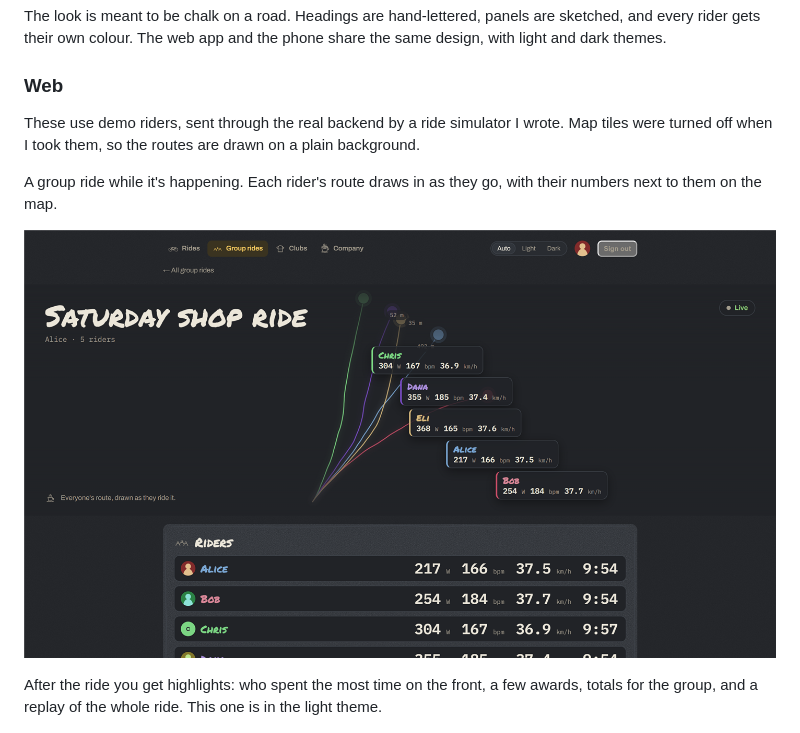
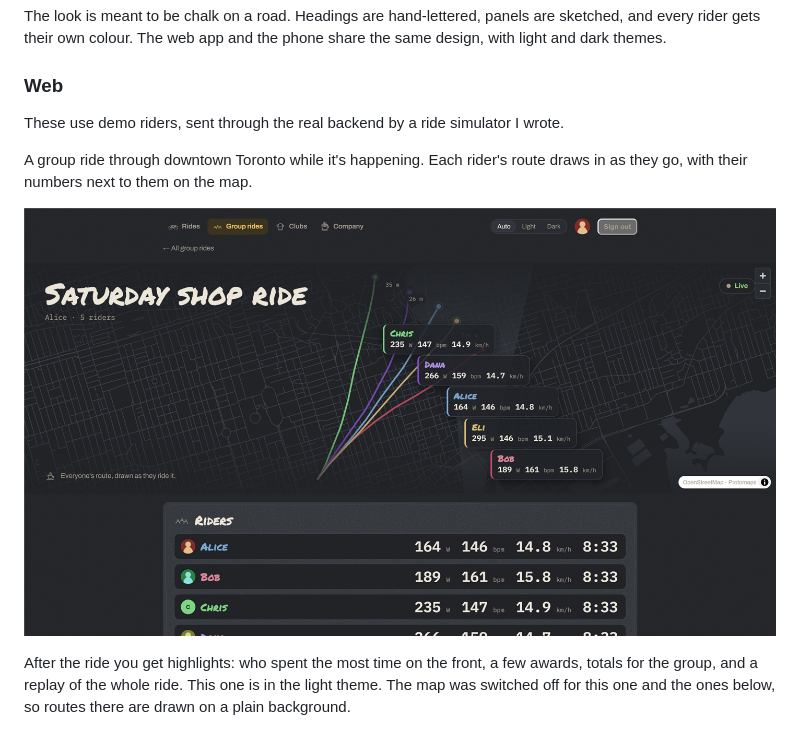
Before and after one commit to Anirudh887/cafe-ride-showcase, a Markdown page: README.md, the part around the change. GitHub-like rendering; pictures changed too: screenshots/web-02-live-group-ride.png.

Commit message:
Show the live group ride on a map of Toronto
Co-Authored-By: Claude Opus 5.5 <noreply@anthropic.com>

```diff
--- a/README.md
+++ b/README.md
@@ -26,16 +26,16 @@ themes.
 
 ### Web
 
-These use demo riders, sent through the real backend by a ride simulator I wrote. Map tiles were
-turned off when I took them, so the routes are drawn on a plain background.
+These use demo riders, sent through the real backend by a ride simulator I wrote.
 
-A group ride while it's happening. Each rider's route draws in as they go, with their numbers next
-to them on the map.
+A group ride through downtown Toronto while it's happening. Each rider's route draws in as they go,
+with their numbers next to them on the map.
 
 ![A live group ride with five riders](screenshots/web-02-live-group-ride.png)
 
 After the ride you get highlights: who spent the most time on the front, a few awards, totals for
-the group, and a replay of the whole ride. This one is in the light theme.
+the group, and a replay of the whole ride. This one is in the light theme. The map was switched off
+for this one and the ones below, so routes there are drawn on a plain background.
 
 ![Group ride highlights in the light theme](screenshots/web-05-group-ride-highlights-light.png)
 
```
